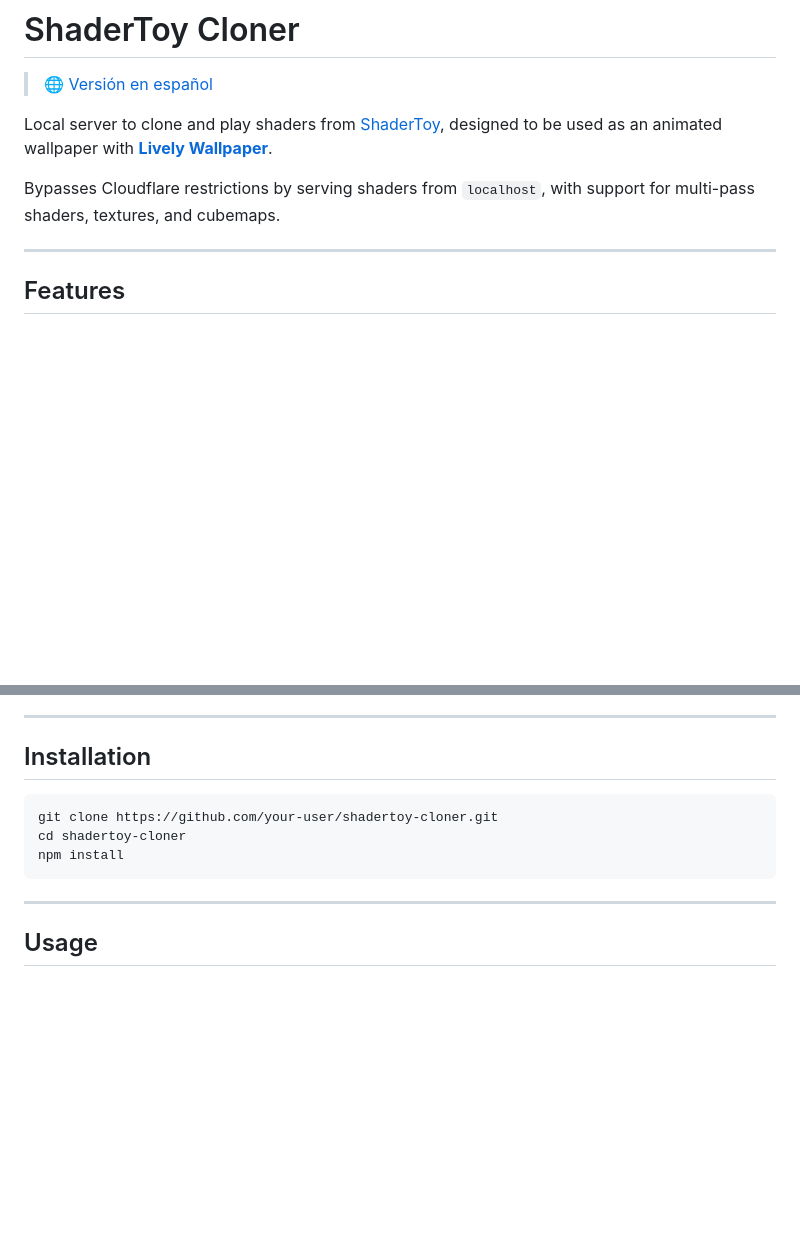
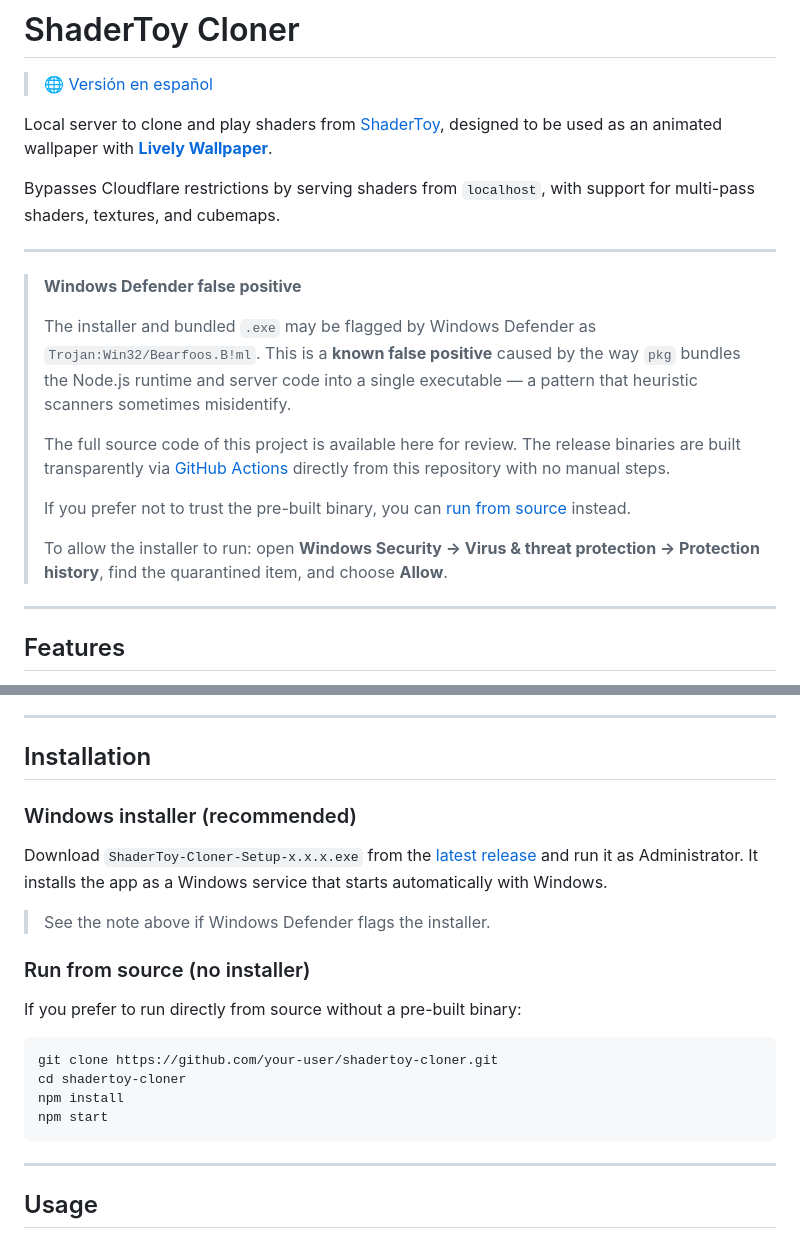
Before and after one commit to psybyte/shadertoy-cloner, a Markdown page: README.md, 2 parts joined by grey strips. GitHub-like rendering; blank space fills up the shorter version.

Commit message:
docs: add Windows Defender false positive warning and run-from-source section

````diff
--- a/README.md
+++ b/README.md
@@ -5,6 +5,19 @@
 Local server to clone and play shaders from [ShaderToy](https://www.shadertoy.com), designed to be used as an animated wallpaper with **[Lively Wallpaper](https://www.rocksdanister.com/lively/)**.
 
 Bypasses Cloudflare restrictions by serving shaders from `localhost`, with support for multi-pass shaders, textures, and cubemaps.
+
+---
+
+> **Windows Defender false positive**
+>
+> The installer and bundled `.exe` may be flagged by Windows Defender as `Trojan:Win32/Bearfoos.B!ml`.
+> This is a **known false positive** caused by the way `pkg` bundles the Node.js runtime and server code into a single executable — a pattern that heuristic scanners sometimes misidentify.
+>
+> The full source code of this project is available here for review. The release binaries are built transparently via [GitHub Actions](.github/workflows/release.yml) directly from this repository with no manual steps.
+>
+> If you prefer not to trust the pre-built binary, you can [run from source](#run-from-source-no-installer) instead.
+>
+> To allow the installer to run: open **Windows Security → Virus & threat protection → Protection history**, find the quarantined item, and choose **Allow**.
 
 ---
 
@@ -32,10 +45,21 @@ Bypasses Cloudflare restrictions by serving shaders from `localhost`, with suppo
 
 ## Installation
 
+### Windows installer (recommended)
+
+Download `ShaderToy-Cloner-Setup-x.x.x.exe` from the [latest release](../../releases/latest) and run it as Administrator. It installs the app as a Windows service that starts automatically with Windows.
+
+> See the note above if Windows Defender flags the installer.
+
+### Run from source (no installer)
+
+If you prefer to run directly from source without a pre-built binary:
+
 ```powershell
 git clone https://github.com/your-user/shadertoy-cloner.git
 cd shadertoy-cloner
 npm install
+npm start
 ```
 
 ---
````
